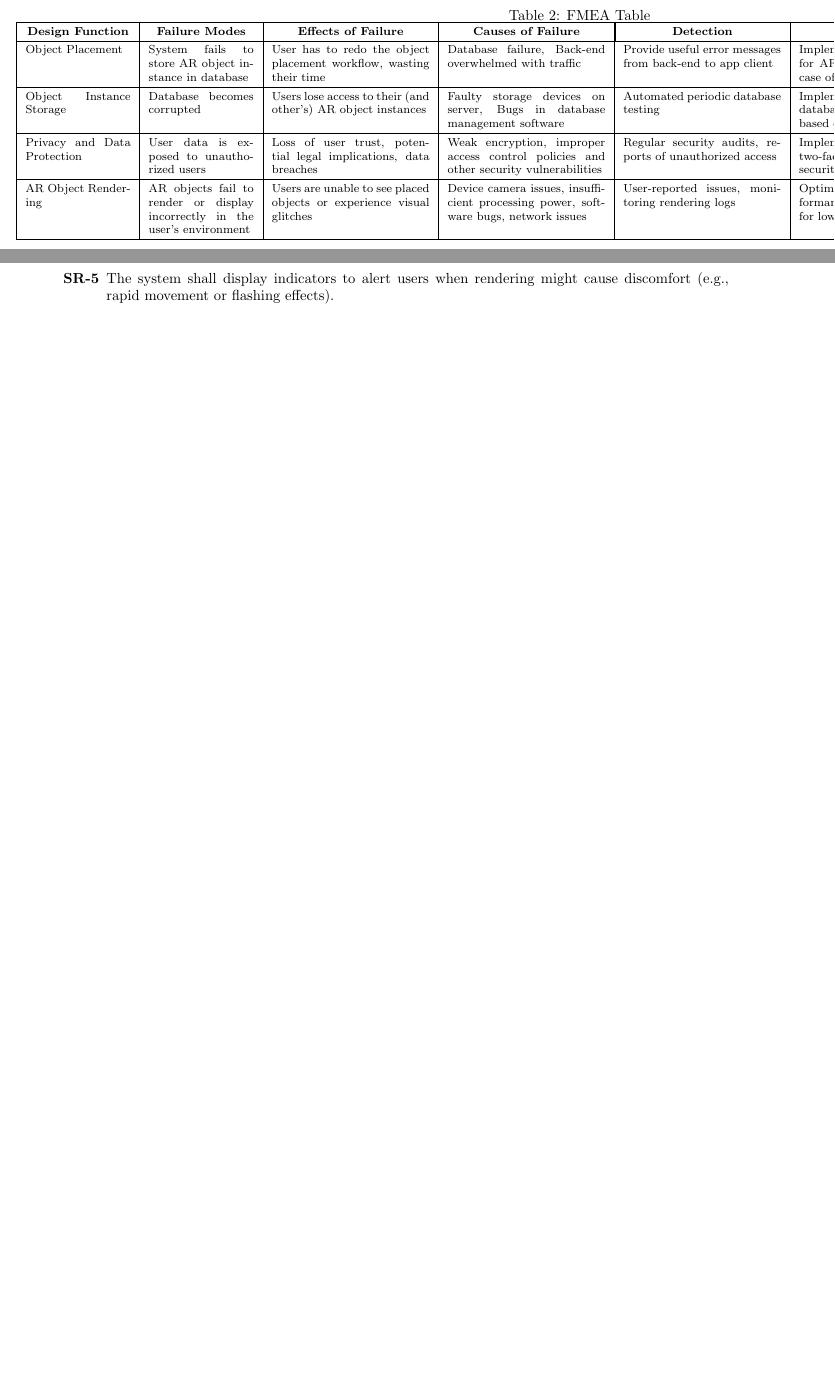
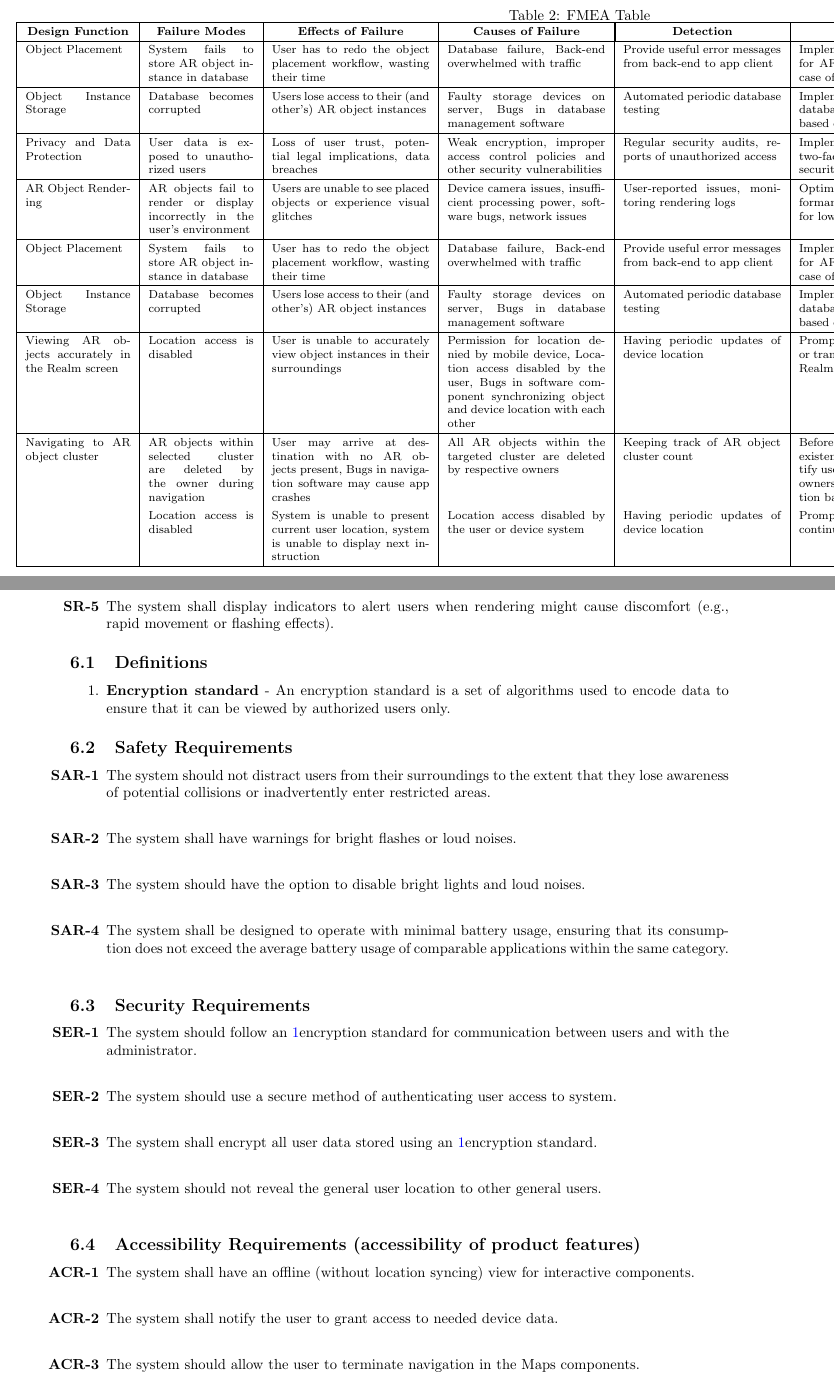
Before and after one commit to russellrd/realm, a LaTeX document (docs/HazardAnalysis/HazardAnalysis.tex): two parts of pages 6 and 7 of 8 before the commit and two parts of pages 6 and 7 of 9 after it, joined at a grey line, cut so that both start at the same text, the shorter picture padded with empty space. Compiled offline with pdfLaTeX.

Commit message:
docs/HazardAnalysis: Added FMEA table entries and requirements section

```diff
--- a/docs/HazardAnalysis/HazardAnalysis.tex
+++ b/docs/HazardAnalysis/HazardAnalysis.tex
@@ -142,10 +142,11 @@ Hazards resulting from the failure of the following components will not be consi
         \hline
         \multicolumn{1}{|c|}{\textbf{Design Function}} & \multicolumn{1}{c|}{\textbf{Failure Modes}} & \multicolumn{1}{c|}{\textbf{Effects of Failure}} & \multicolumn{1}{c|}{\textbf{Causes of Failure}} & \multicolumn{1}{|c|}{\textbf{Detection}} & \multicolumn{1}{c|}{\textbf{Recommended Action}} & \multicolumn{1}{c|}{\textbf{Req}} & \multicolumn{1}{c|}{\textbf{Ref.}} \\
         \hline
-        Object Placement & System fails to store AR object instance in database & User has to redo the object placement workflow, wasting their time & Database failure, Back-end overwhelmed with traffic & Provide useful error messages from back-end to app client & Implement automatic retry mechanism for AR object instance storage in the case of storage failure & RR-1, RR-2 & H1-1\\
+        Object Placement & System fails to store AR object instance in database & User has to redo the object placement workflow, wasting their time & Database failure, Back-end overwhelmed with traffic & Provide useful error messages from back-end to app client & Implement automatic retry mechanism for AR object instance storage in the case of storage failure & ROR-1, ROR-2 & H1-1\\
         \hline
-        Object Instance Storage & Database becomes corrupted & Users lose access to their (and other's) AR object instances & Faulty storage devices on server, Bugs in database management software & Automated periodic database testing & Implement a mechanism to restore the database from a backup if necessary, based on automated database testing & RR-3, RR-4 & H2-1 \\
+        Object Instance Storage & Database becomes corrupted & Users lose access to their (and other's) AR object instances & Faulty storage devices on server, Bugs in database management software & Automated periodic database testing & Implement a mechanism to restore the database from a backup if necessary, based on automated database testing & ROR-3, ROR-4 & H2-1 \\
         \hline
         Privacy and Data Protection & User data is exposed to unauthorized users & Loss of user trust, potential legal implications, data breaches & Weak encryption, improper access control policies and other security vulnerabilities & Regular security audits, reports of unauthorized access & Implement strong encryption protocols, two-factor authentication, and regular security updates & SR-5, SR-6 & H3-1 \\
         \hline
-        AR Object Rendering &  AR objects fail to render or display incorrectly in the user’s environment & Users are unable to see placed objects or experience visual glitches & Device camera issues, insufficient processing power, software bugs, network issues & User-reported issues, monitoring rendering logs & Optimize rendering algorithms for performance; implement fallback modes for low-performance devices & SR-7 & H4-1 \\
+        AR Object Rendering &  AR objects fail to render or display incorrectly in the user's environment & Users are unable to see placed objects or experience visual glitches & Device camera issues, insufficient processing power, software bugs, network issues & User-reported issues, monitoring rendering logs & Optimize rendering algorithms for performance; implement fallback modes for low-performance devices & SR-7 & H4-1 \\
+        \hline
@@ -168,6 +179,37 @@ Hazards resulting from the failure of the following components will not be consi
     \item \label{SR-9} The system shall display indicators to alert users when rendering might cause discomfort (e.g., rapid movement or flashing effects).
 
 \end{enumerate}
+\subsection{Definitions}
+
+\begin{enumerate}
+    \item \label{encryption standard} \textbf{Encryption standard} - An encryption standard is a set of algorithms used to encode data to ensure that it can be viewed by authorized users only.
+\end{enumerate}
+
+\subsection{Safety Requirements}
+
+\begin{enumerate}[label=\textbf{SAR-\arabic*},ref=SAR-\arabic*]
+    \item \label{SAR-1} The system should not distract users from their surroundings to the extent that they lose awareness of potential collisions or inadvertently enter restricted areas. \\
+    \item \label{SAR-2} The system shall have warnings for bright flashes or loud noises. \\
+    \item \label{SAR-3} The system should have the option to disable bright lights and loud noises. \\
+    \item \label{SAR-4} The system shall be designed to operate with minimal battery usage, ensuring that its consumption does not exceed the average battery usage of comparable applications within the same category. \\
+\end{enumerate}
+
+\subsection{Security Requirements}
+
+\begin{enumerate}[label=\textbf{SER-\arabic*},ref=SER-\arabic*]
+    \item \label{SER-1} The system should follow an \ref{encryption standard}encryption standard for communication between users and with the administrator. \\
+    \item \label{SER-2} The system should use a secure method of authenticating user access to system. \\
+    \item \label{SER-3} The system shall encrypt all user data stored using an \ref{encryption standard}encryption standard. \\
+    \item \label{SER-4} The system should not reveal the general user location to other general users. \\
+\end{enumerate}
+
+\subsection{Accessibility Requirements (accessibility of product features)}
+
+\begin{enumerate}[label=\textbf{ACR-\arabic*},ref=ACR-\arabic*]
+    \item \label{ACR-1} The system shall have an offline (without location syncing) view for interactive components. \\
+    \item \label{ACR-2} The system shall notify the user to grant access to needed device data. \\
+    \item \label{ACR-3} The system should allow the user to terminate navigation in the Maps components. \\
+\end{enumerate}
 
 \subsection{Robustness Requirements}
 
```
Also changed, not shown: docs/HazardAnalysis/HazardAnalysis.pdf, docs/HazardAnalysis/HazardAnalysis.tex (21 more changed lines).
